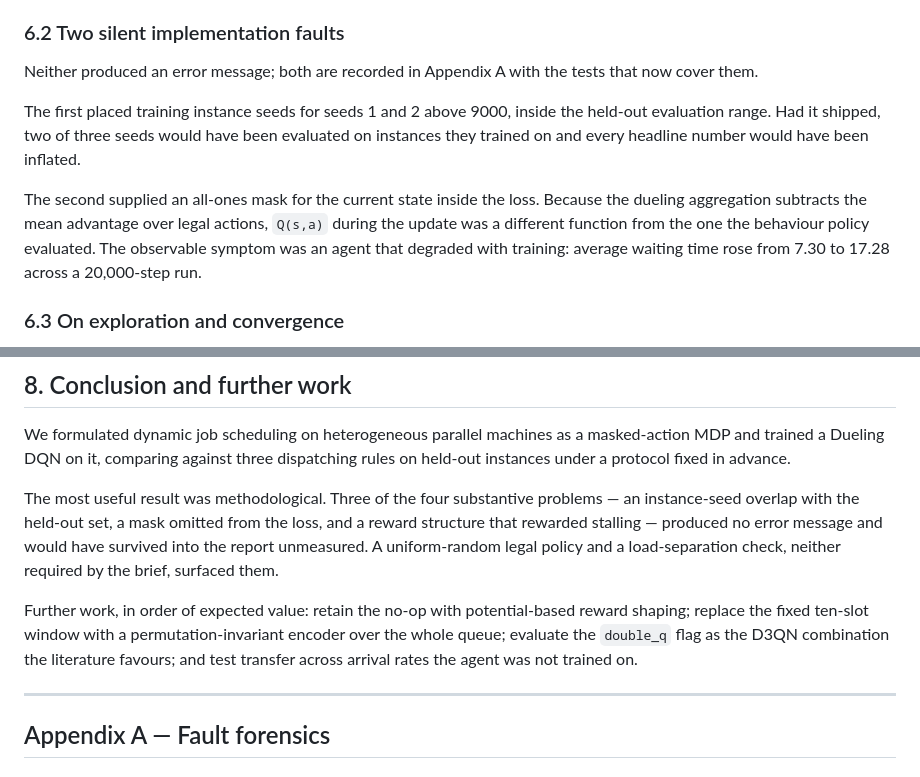
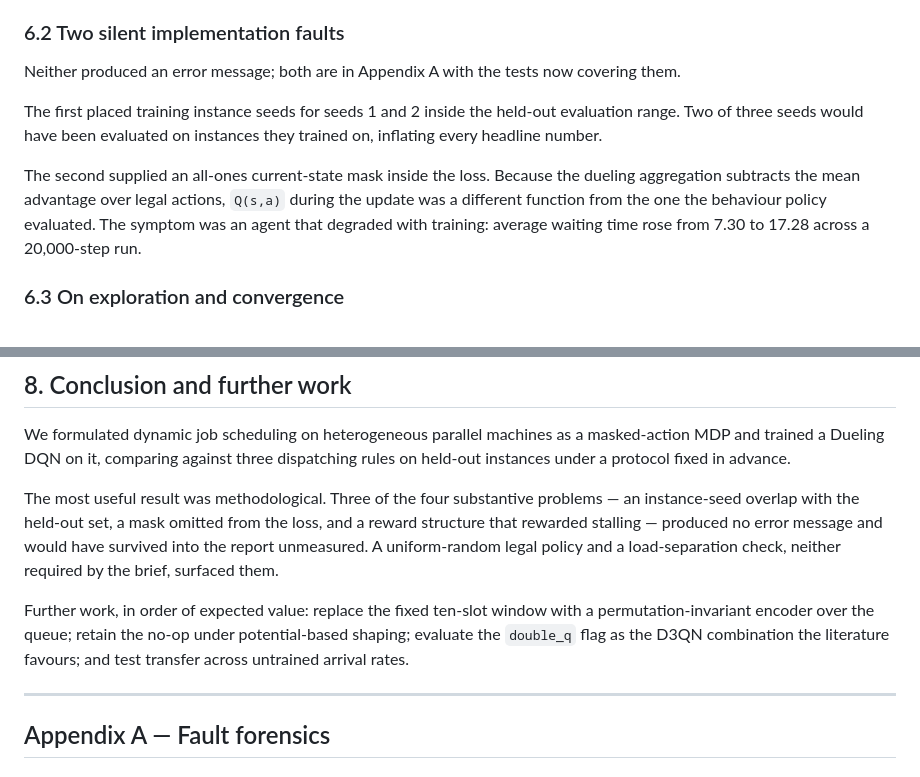
Before and after one commit to Gaanaman/ug-dscd614-duel2-dynamic-job-scheduling, a Markdown page: docs/report/report.md, 2 parts joined by grey strips. GitHub-like rendering.

Commit message:
docs: report within the 4000-word limit

```diff
--- a/docs/report/report.md
+++ b/docs/report/report.md
@@ -357,17 +357,16 @@ Full figures in `docs/mdp_spec.md` §4.
 
 ### 6.2 Two silent implementation faults
 
-Neither produced an error message; both are recorded in Appendix A with the tests that now cover
-them.
+Neither produced an error message; both are in Appendix A with the tests now covering them.
 
-The first placed training instance seeds for seeds 1 and 2 above 9000, inside the held-out
-evaluation range. Had it shipped, two of three seeds would have been evaluated on instances they
-trained on and every headline number would have been inflated.
+The first placed training instance seeds for seeds 1 and 2 inside the held-out evaluation range.
+Two of three seeds would have been evaluated on instances they trained on, inflating every headline
+number.
 
-The second supplied an all-ones mask for the current state inside the loss. Because the dueling
-aggregation subtracts the mean advantage over legal actions, `Q(s,a)` during the update was a
-different function from the one the behaviour policy evaluated. The observable symptom was an agent
-that degraded with training: average waiting time rose from 7.30 to 17.28 across a 20,000-step run.
+The second supplied an all-ones current-state mask inside the loss. Because the dueling aggregation
+subtracts the mean advantage over legal actions, `Q(s,a)` during the update was a different function
+from the one the behaviour policy evaluated. The symptom was an agent that degraded with training:
+average waiting time rose from 7.30 to 17.28 across a 20,000-step run.
 
 ### 6.3 On exploration and convergence
 
@@ -437,10 +436,10 @@ instance-seed overlap with the held-out set, a mask omitted from the loss, and a
 that rewarded stalling — produced no error message and would have survived into the report unmeasured.
 A uniform-random legal policy and a load-separation check, neither required by the brief, surfaced them.
 
-Further work, in order of expected value: retain the no-op with potential-based reward shaping;
-replace the fixed ten-slot window with a permutation-invariant encoder over the whole queue;
+Further work, in order of expected value: replace the fixed ten-slot window with a
+permutation-invariant encoder over the queue; retain the no-op under potential-based shaping;
 evaluate the `double_q` flag as the D3QN combination the literature favours; and test transfer
-across arrival rates the agent was not trained on.
+across untrained arrival rates.
 
 ---
 
```
